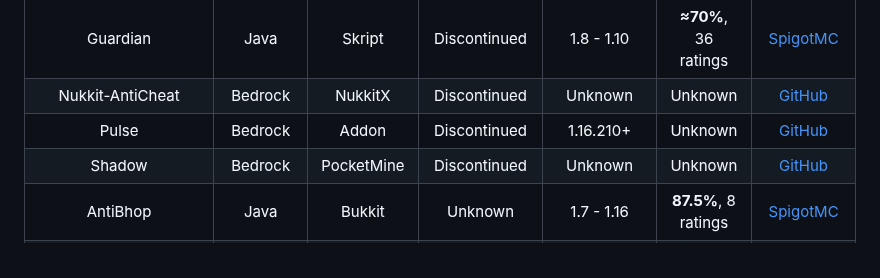
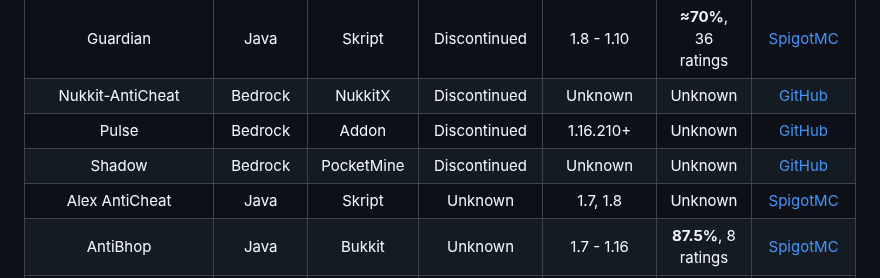
Before and after one commit to ManInMyVan/Minecraft-Anticheat-List, a Markdown page: README.md, the part around the change. Drawn GitHub-style.

Commit message:
Alex AntiCheat

```diff
--- a/README.md
+++ b/README.md
@@ -52,6 +52,7 @@ Guardian                          |Java   |Skript    |Discontinued|1.8 - 1.10
 Nukkit-AntiCheat                  |Bedrock|NukkitX   |Discontinued|Unknown                                                                                    |Unknown              |[GitHub](https://github.com/WetABQ/Nukkit-AntiCheat)
 Pulse                             |Bedrock|Addon     |Discontinued|1.16.210+                                                                                  |Unknown              |[GitHub](https://github.com/Dream23322/Pulse-Anticheat)
 Shadow                            |Bedrock|PocketMine|Discontinued|Unknown                                                                                    |Unknown              |[GitHub](https://github.com/DarkWav/SAC)
+Alex AntiCheat                    |Java   |Skript    |Unknown     |1.7, 1.8                                                                                   |Unknown              |[SpigotMC](https://spigotmc.org/resources/74573)
 AntiBhop                          |Java   |Bukkit    |Unknown     |1.7 - 1.16                                                                                 |**87.5%**, 8 ratings |[SpigotMC](https://spigotmc.org/resources/83054)
 ANTICHEAT (by WeLoveSpigotPlugins)|Java   |Bukkit    |Unknown     |1.8.8                                                                                      |**56.9%**, 12 ratings|[SpigotMC](https://spigotmc.org/resources/38918)
 AntiCheatPlus                     |Java   |Bukkit    |Unknown     |Unknown                                                                                    |**60%**, 7 ratings   |[SpigotMC](https://spigotmc.org/resources/2714)
```
